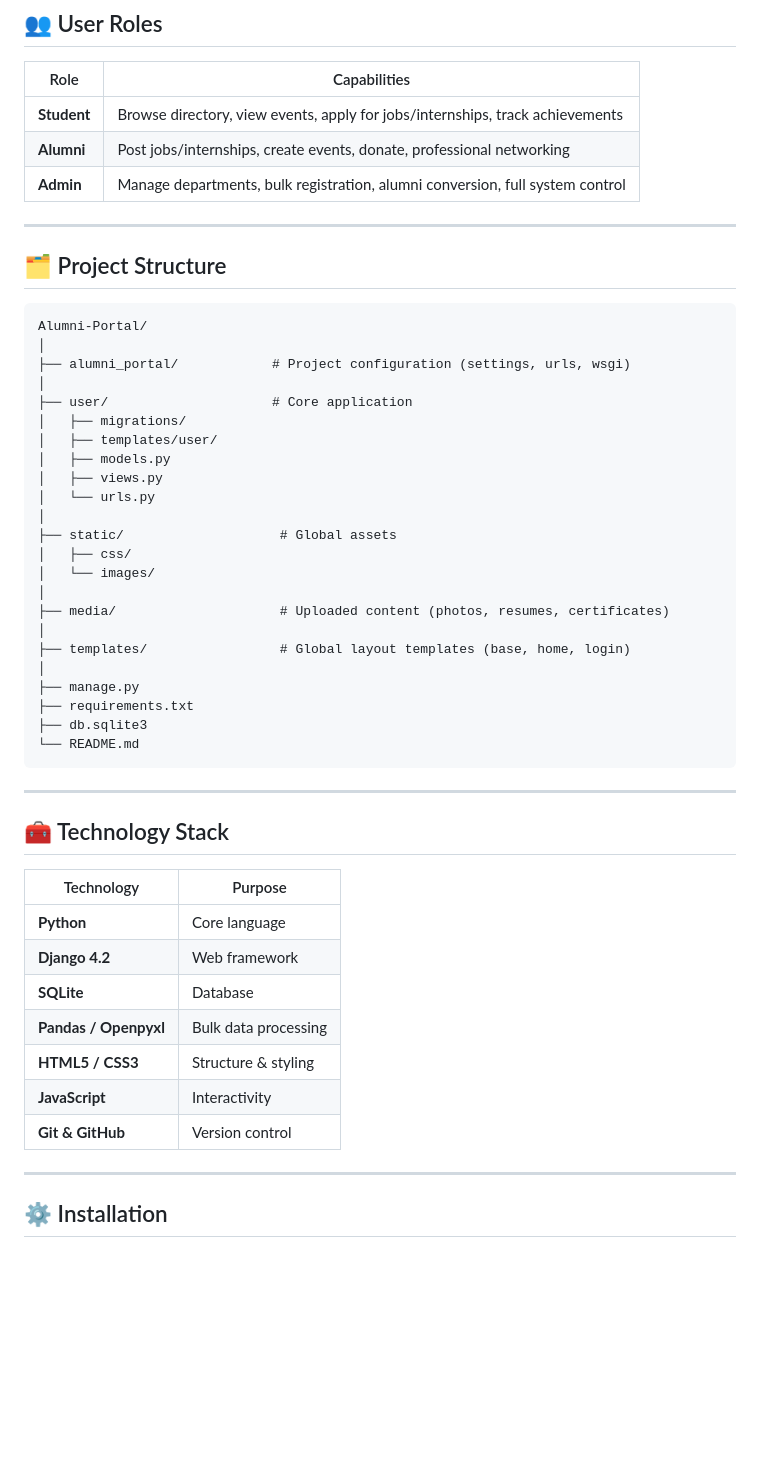
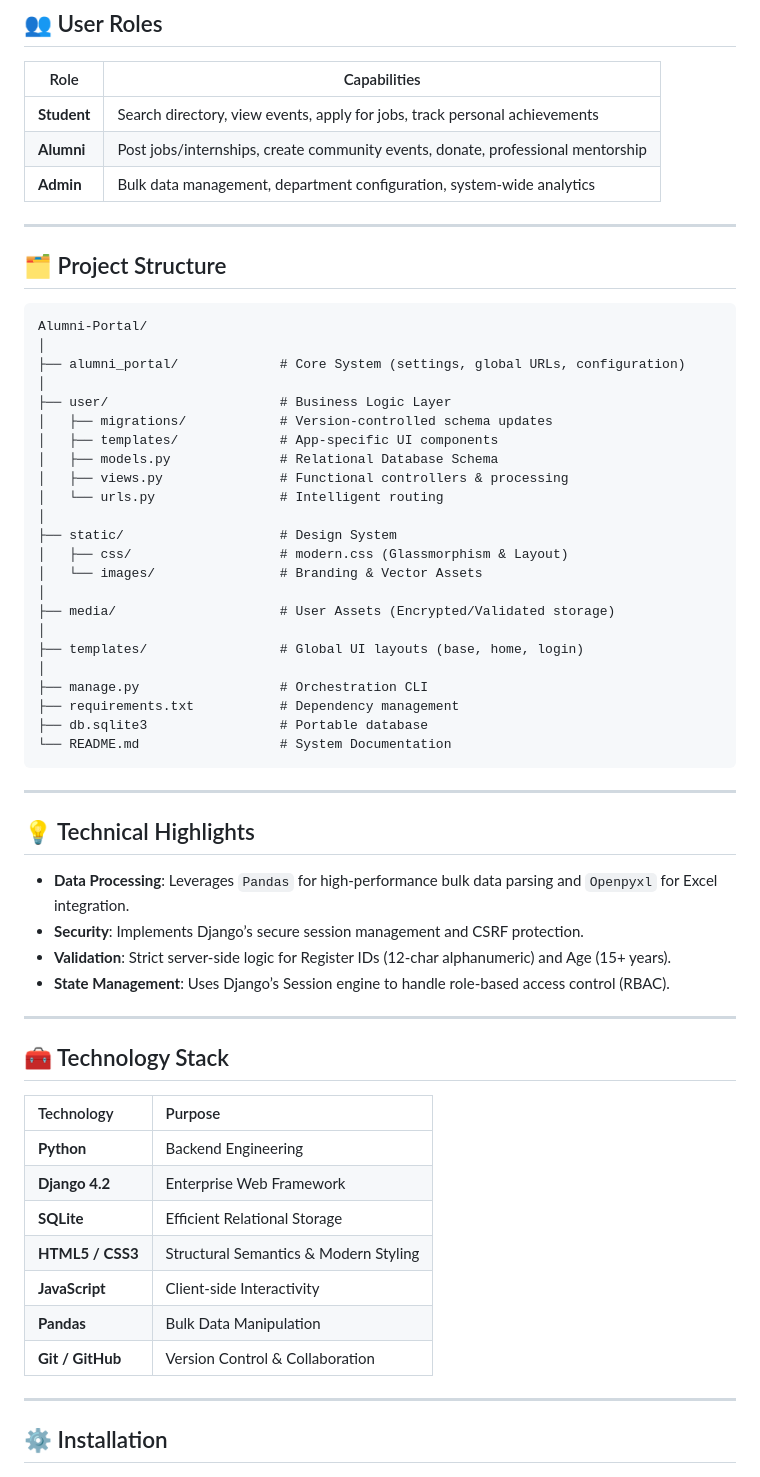
Before and after one commit to PrajwalItnal/Alumni-Portal, a Markdown page: README.md, the part around one of its changes. GitHub-like rendering; blank space fills up the shorter version.

Commit message:
Enhance README with detailed modules, technical highlights, and roadmap

````diff
--- a/README.md
+++ b/README.md
@@ -50,10 +71,10 @@
 ## 👥 User Roles
 
 | Role | Capabilities |
-|------|--------------|
-| **Student** | Browse directory, view events, apply for jobs/internships, track achievements |
-| **Alumni** | Post jobs/internships, create events, donate, professional networking |
-| **Admin** | Manage departments, bulk registration, alumni conversion, full system control |
+|-----|-------------|
+| **Student** | Search directory, view events, apply for jobs, track personal achievements |
+| **Alumni** | Post jobs/internships, create community events, donate, professional mentorship |
+| **Admin** | Bulk data management, department configuration, system-wide analytics |
 
 ---
 
@@ -62,42 +83,51 @@
 ```text
 Alumni-Portal/
 │
-├── alumni_portal/            # Project configuration (settings, urls, wsgi)
+├── alumni_portal/             # Core System (settings, global URLs, configuration)
 │
-├── user/                     # Core application
-│   ├── migrations/
-│   ├── templates/user/
-│   ├── models.py
-│   ├── views.py
-│   └── urls.py
+├── user/                      # Business Logic Layer
+│   ├── migrations/            # Version-controlled schema updates
+│   ├── templates/             # App-specific UI components
+│   ├── models.py              # Relational Database Schema
+│   ├── views.py               # Functional controllers & processing
+│   └── urls.py                # Intelligent routing
 │
-├── static/                    # Global assets
-│   ├── css/
-│   └── images/
+├── static/                    # Design System
+│   ├── css/                   # modern.css (Glassmorphism & Layout)
+│   └── images/                # Branding & Vector Assets
 │
-├── media/                     # Uploaded content (photos, resumes, certificates)
+├── media/                     # User Assets (Encrypted/Validated storage)
 │
-├── templates/                 # Global layout templates (base, home, login)
+├── templates/                 # Global UI layouts (base, home, login)
 │
-├── manage.py
-├── requirements.txt
-├── db.sqlite3
-└── README.md
+├── manage.py                  # Orchestration CLI
+├── requirements.txt           # Dependency management
+├── db.sqlite3                 # Portable database
+└── README.md                  # System Documentation
 ```
+
+---
+
+## 💡 Technical Highlights
+
+- **Data Processing**: Leverages `Pandas` for high-performance bulk data parsing and `Openpyxl` for Excel integration.
+- **Security**: Implements Django’s secure session management and CSRF protection.
+- **Validation**: Strict server-side logic for Register IDs (12-char alphanumeric) and Age (15+ years).
+- **State Management**: Uses Django’s Session engine to handle role-based access control (RBAC).
 
 ---
 
 ## 🧰 Technology Stack
 
 | Technology | Purpose |
-|-----------|---------|
-| **Python** | Core language |
-| **Django 4.2** | Web framework |
-| **SQLite** | Database |
-| **Pandas / Openpyxl** | Bulk data processing |
-| **HTML5 / CSS3** | Structure & styling |
-| **JavaScript** | Interactivity |
-| **Git & GitHub** | Version control |
+|:---|:---|
+| **Python** | Backend Engineering |
+| **Django 4.2** | Enterprise Web Framework |
+| **SQLite** | Efficient Relational Storage |
+| **HTML5 / CSS3** | Structural Semantics & Modern Styling |
+| **JavaScript** | Client-side Interactivity |
+| **Pandas** | Bulk Data Manipulation |
+| **Git / GitHub** | Version Control & Collaboration |
 
 ---
 
````
Also changed, not shown: other parts of README.md (+65 -47 lines).
